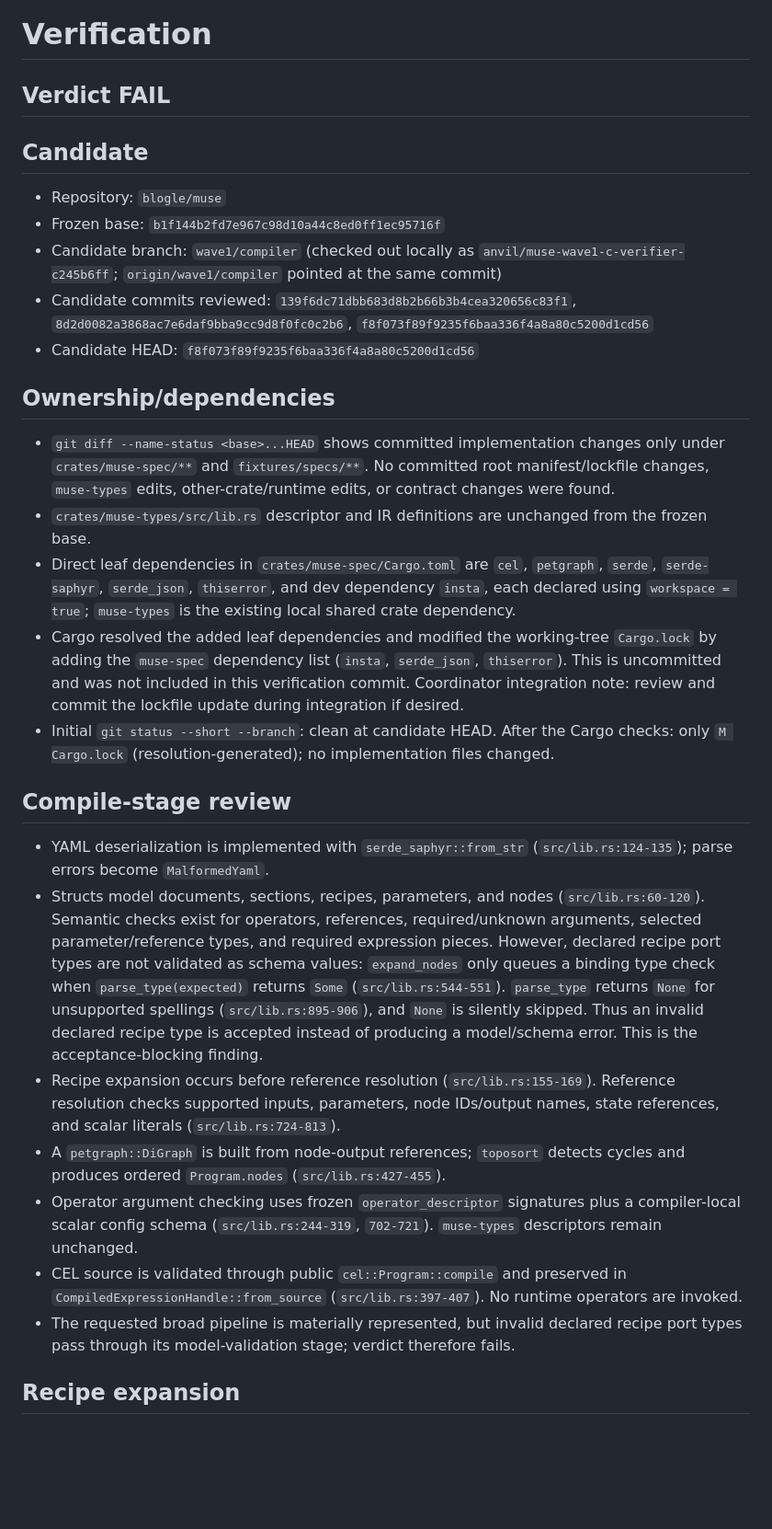
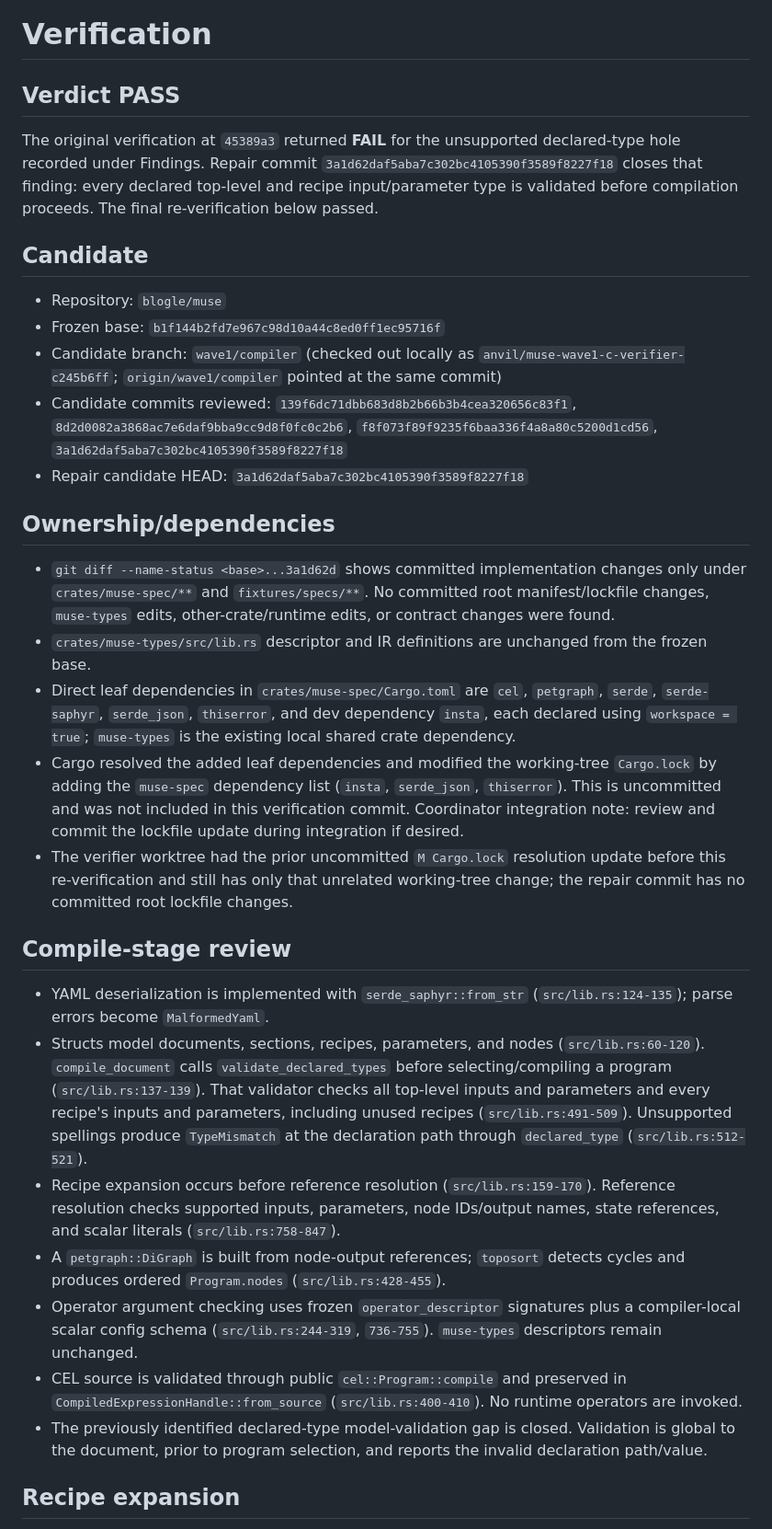
Before and after one commit to blogle/muse, a Markdown page: crates/muse-spec/VERIFICATION.md, the part around one of its changes. Shown at 92% size. Rendered like a GitHub page; blank space fills up the shorter version.

Commit message:
Update W1-C verification after repair

```diff
--- a/crates/muse-spec/VERIFICATION.md
+++ b/crates/muse-spec/VERIFICATION.md
@@ -1,32 +1,34 @@
 # Verification
 
-## Verdict FAIL
+## Verdict PASS
+
+The original verification at `45389a3` returned **FAIL** for the unsupported declared-type hole recorded under Findings. Repair commit `3a1d62daf5aba7c302bc4105390f3589f8227f18` closes that finding: every declared top-level and recipe input/parameter type is validated before compilation proceeds. The final re-verification below passed.
 
 ## Candidate
 
 - Repository: `blogle/muse`
 - Frozen base: `b1f144b2fd7e967c98d10a44c8ed0ff1ec95716f`
 - Candidate branch: `wave1/compiler` (checked out locally as `anvil/muse-wave1-c-verifier-c245b6ff`; `origin/wave1/compiler` pointed at the same commit)
-- Candidate commits reviewed: `139f6dc71dbb683d8b2b66b3b4cea320656c83f1`, `8d2d0082a3868ac7e6daf9bba9cc9d8f0fc0c2b6`, `f8f073f89f9235f6baa336f4a8a80c5200d1cd56`
-- Candidate HEAD: `f8f073f89f9235f6baa336f4a8a80c5200d1cd56`
+- Candidate commits reviewed: `139f6dc71dbb683d8b2b66b3b4cea320656c83f1`, `8d2d0082a3868ac7e6daf9bba9cc9d8f0fc0c2b6`, `f8f073f89f9235f6baa336f4a8a80c5200d1cd56`, `3a1d62daf5aba7c302bc4105390f3589f8227f18`
+- Repair candidate HEAD: `3a1d62daf5aba7c302bc4105390f3589f8227f18`
 
 ## Ownership/dependencies
 
-- `git diff --name-status <base>...HEAD` shows committed implementation changes only under `crates/muse-spec/**` and `fixtures/specs/**`. No committed root manifest/lockfile changes, `muse-types` edits, other-crate/runtime edits, or contract changes were found.
+- `git diff --name-status <base>...3a1d62d` shows committed implementation changes only under `crates/muse-spec/**` and `fixtures/specs/**`. No committed root manifest/lockfile changes, `muse-types` edits, other-crate/runtime edits, or contract changes were found.
 - `crates/muse-types/src/lib.rs` descriptor and IR definitions are unchanged from the frozen base.
 - Direct leaf dependencies in `crates/muse-spec/Cargo.toml` are `cel`, `petgraph`, `serde`, `serde-saphyr`, `serde_json`, `thiserror`, and dev dependency `insta`, each declared using `workspace = true`; `muse-types` is the existing local shared crate dependency.
 - Cargo resolved the added leaf dependencies and modified the working-tree `Cargo.lock` by adding the `muse-spec` dependency list (`insta`, `serde_json`, `thiserror`). This is uncommitted and was not included in this verification commit. Coordinator integration note: review and commit the lockfile update during integration if desired.
-- Initial `git status --short --branch`: clean at candidate HEAD. After the Cargo checks: only `M Cargo.lock` (resolution-generated); no implementation files changed.
+- The verifier worktree had the prior uncommitted `M Cargo.lock` resolution update before this re-verification and still has only that unrelated working-tree change; the repair commit has no committed root lockfile changes.
 
 ## Compile-stage review
 
 - YAML deserialization is implemented with `serde_saphyr::from_str` (`src/lib.rs:124-135`); parse errors become `MalformedYaml`.
-- Structs model documents, sections, recipes, parameters, and nodes (`src/lib.rs:60-120`). Semantic checks exist for operators, references, required/unknown arguments, selected parameter/reference types, and required expression pieces. However, declared recipe port types are not validated as schema values: `expand_nodes` only queues a binding type check when `parse_type(expected)` returns `Some` (`src/lib.rs:544-551`). `parse_type` returns `None` for unsupported spellings (`src/lib.rs:895-906`), and `None` is silently skipped. Thus an invalid declared recipe type is accepted instead of producing a model/schema error. This is the acceptance-blocking finding.
-- Recipe expansion occurs before reference resolution (`src/lib.rs:155-169`). Reference resolution checks supported inputs, parameters, node IDs/output names, state references, and scalar literals (`src/lib.rs:724-813`).
-- A `petgraph::DiGraph` is built from node-output references; `toposort` detects cycles and produces ordered `Program.nodes` (`src/lib.rs:427-455`).
-- Operator argument checking uses frozen `operator_descriptor` signatures plus a compiler-local scalar config schema (`src/lib.rs:244-319`, `702-721`). `muse-types` descriptors remain unchanged.
-- CEL source is validated through public `cel::Program::compile` and preserved in `CompiledExpressionHandle::from_source` (`src/lib.rs:397-407`). No runtime operators are invoked.
-- The requested broad pipeline is materially represented, but invalid declared recipe port types pass through its model-validation stage; verdict therefore fails.
+- Structs model documents, sections, recipes, parameters, and nodes (`src/lib.rs:60-120`). `compile_document` calls `validate_declared_types` before selecting/compiling a program (`src/lib.rs:137-139`). That validator checks all top-level inputs and parameters and every recipe's inputs and parameters, including unused recipes (`src/lib.rs:491-509`). Unsupported spellings produce `TypeMismatch` at the declaration path through `declared_type` (`src/lib.rs:512-521`).
+- Recipe expansion occurs before reference resolution (`src/lib.rs:159-170`). Reference resolution checks supported inputs, parameters, node IDs/output names, state references, and scalar literals (`src/lib.rs:758-847`).
+- A `petgraph::DiGraph` is built from node-output references; `toposort` detects cycles and produces ordered `Program.nodes` (`src/lib.rs:428-455`).
+- Operator argument checking uses frozen `operator_descriptor` signatures plus a compiler-local scalar config schema (`src/lib.rs:244-319`, `736-755`). `muse-types` descriptors remain unchanged.
+- CEL source is validated through public `cel::Program::compile` and preserved in `CompiledExpressionHandle::from_source` (`src/lib.rs:400-410`). No runtime operators are invoked.
+- The previously identified declared-type model-validation gap is closed. Validation is global to the document, prior to program selection, and reports the invalid declaration path/value.
 
 ## Recipe expansion
 
```
Also changed, not shown: other parts of crates/muse-spec/VERIFICATION.md (+16 -14 lines).
